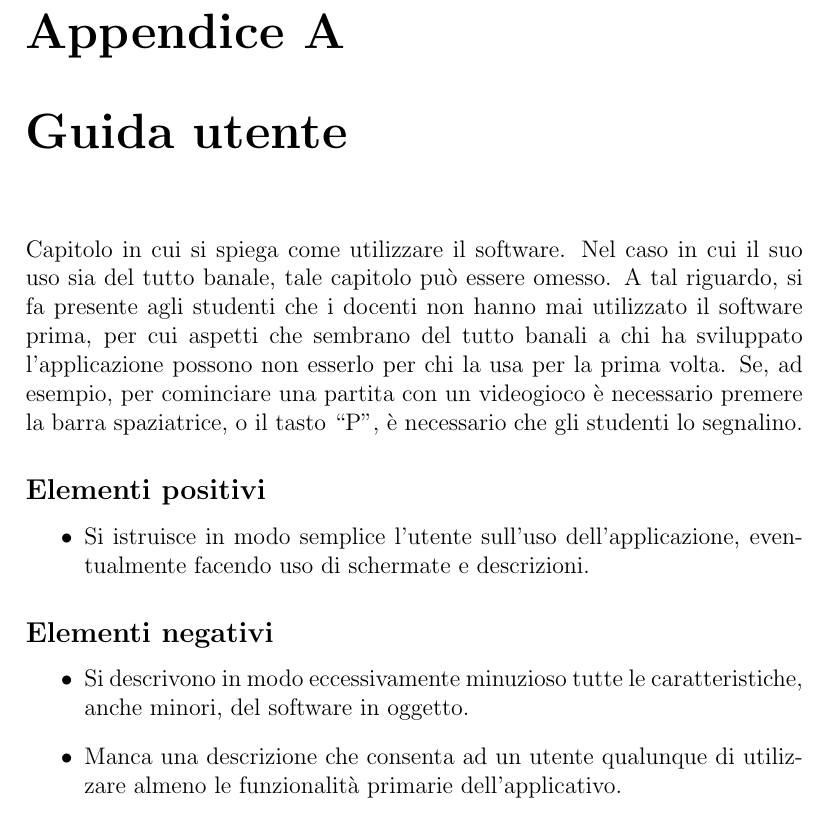
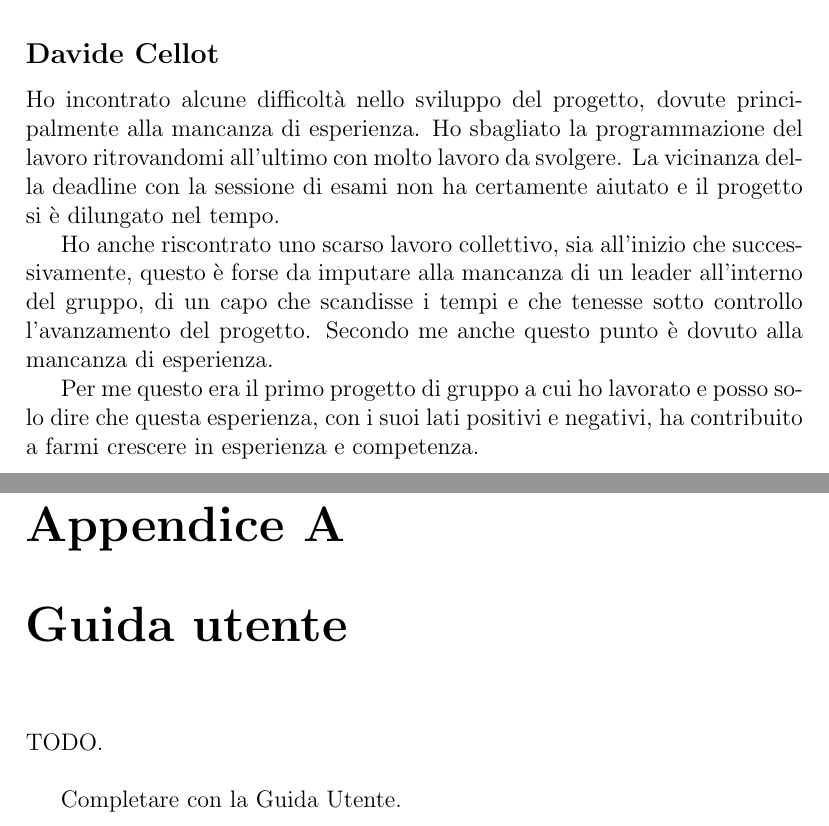
Before and after one commit to metaphori/students-oop20-di-santi-giovanni-conti-massimiliano-ercolani-francesco-cellot-davide-keepassj, a LaTeX document (paper/paper.tex): part of page 27 of 28 before the commit and two parts of pages 26 and 27 of 28 after it, the two joined at a grey line, cut at the place of the change. Compiled offline with pdfLaTeX.

Commit message:
Insert difficulties encountered and final comment

```diff
--- a/paper/paper.tex
+++ b/paper/paper.tex
@@ -562,30 +562,20 @@ parte dei problemi siano nati da situazioni che non dipendono da me o dagli altr
 Tuttavia nel complesso reputo che il lavoro svolto sia comunque molto buono data
 l'inesperienza progettuale e di linguaggio comune a tutti e 4.
 
+\subsection*{Davide Cellot}
+Ho incontrato alcune difficoltà nello sviluppo del progetto, dovute principalmente alla mancanza di esperienza. Ho sbagliato la programmazione del lavoro ritrovandomi all’ultimo con molto lavoro da svolgere. La vicinanza della deadline con la sessione di esami non ha certamente aiutato e il progetto si è dilungato nel tempo.
+
+Ho anche riscontrato uno scarso lavoro collettivo, sia all’inizio che successivamente, questo è forse da imputare alla mancanza di un leader all’interno del gruppo, di un capo che scandisse i tempi e che tenesse sotto controllo l’avanzamento del progetto. Secondo me anche questo punto è dovuto alla mancanza di esperienza.
+
+Per me questo era il primo progetto di gruppo a cui ho lavorato e posso solo dire che questa esperienza, con i suoi lati positivi e negativi, ha contribuito a farmi crescere in esperienza e competenza.
+
+
 \appendix
 \chapter{Guida utente}
 
-Capitolo in cui si spiega come utilizzare il software. Nel caso in cui il suo uso sia del tutto
-banale, tale capitolo può essere omesso.
-%
-A tal riguardo, si fa presente agli studenti che i docenti non hanno mai utilizzato il software
-prima, per cui aspetti che sembrano del tutto banali a chi ha sviluppato l'applicazione possono non
-esserlo per chi la usa per la prima volta.
-%
-Se, ad esempio, per cominciare una partita con un videogioco è necessario premere la barra
-spaziatrice, o il tasto ``P'', è necessario che gli studenti lo segnalino.
+TODO.\\
 
-\subsection*{Elementi positivi}
-
-\begin{itemize}
- \item Si istruisce in modo semplice l'utente sull'uso dell'applicazione, eventualmente facendo uso di schermate e descrizioni.
-\end{itemize}
-
-\subsection*{Elementi negativi}
-\begin{itemize}
- \item Si descrivono in modo eccessivamente minuzioso tutte le caratteristiche, anche minori, del software in oggetto.
- \item Manca una descrizione che consenta ad un utente qualunque di utilizzare almeno le funzionalità primarie dell'applicativo.
-\end{itemize}
+Completare con la Guida Utente.
 
 \bibliographystyle{plain}
 \bibliography{paper}
```
